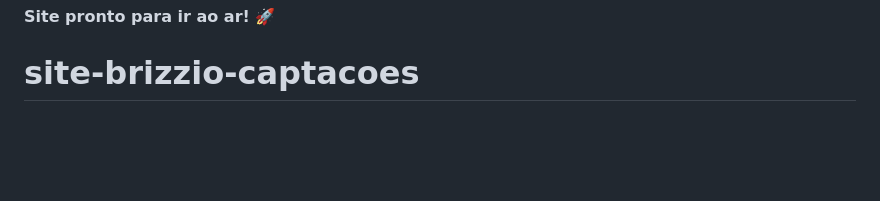
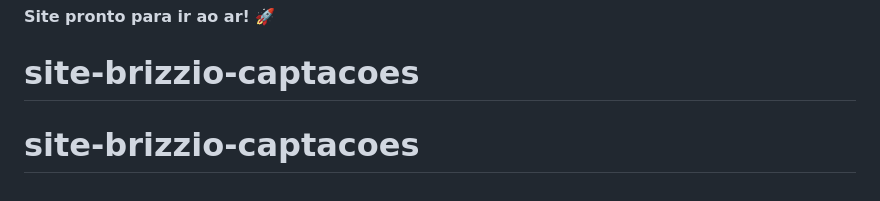
Before and after one commit to 933323mk/site-brizzio-captacoes, a Markdown page: README.md, the part around the change. GitHub-like rendering; blank space fills up the shorter version.

```diff
--- a/README.md
+++ b/README.md
@@ -171,3 +171,4 @@ Desenvolvido para BRIZZIO CAPTAÇÕES - 2024
 
 **Site pronto para ir ao ar! 🚀**
 # site-brizzio-captacoes
+# site-brizzio-captacoes
```
